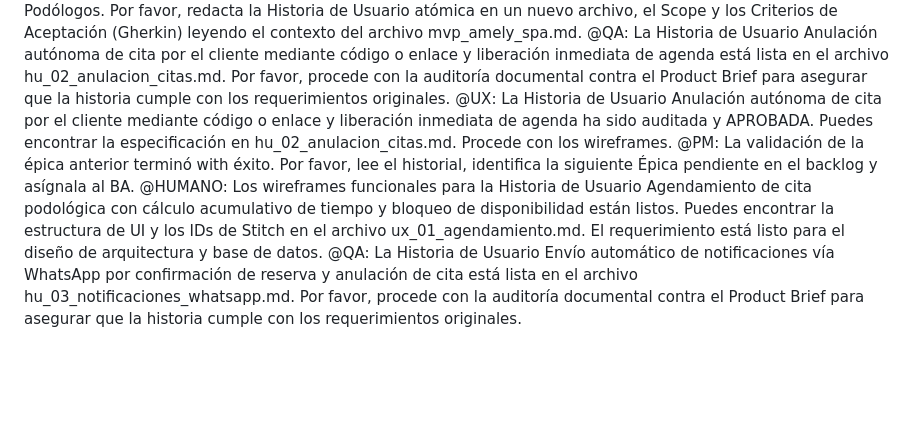
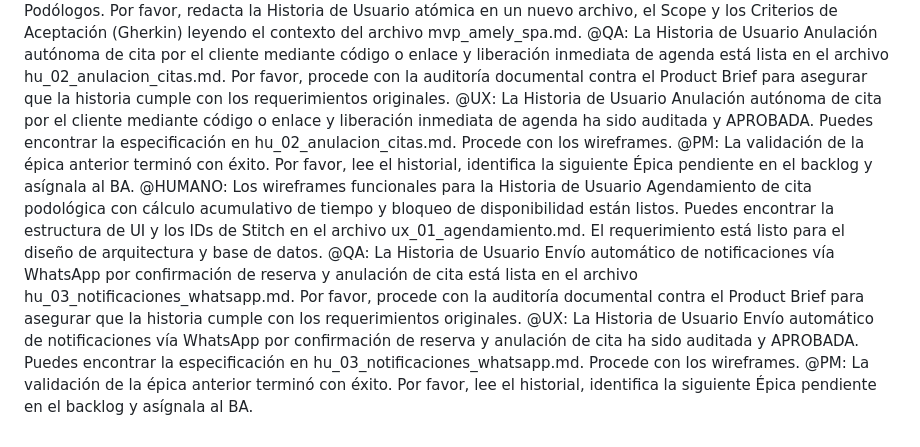
Before and after one commit to pauloravicaceres/template-bmad, a Markdown page: files/tracker_bmad.md, the part around the change. GitHub-like rendering; blank space fills up the shorter version.

```diff
--- a/files/tracker_bmad.md
+++ b/files/tracker_bmad.md
@@ -5,6 +5,7 @@
 @UX: La Historia de Usuario Agendamiento de cita podológica con cálculo acumulativo de tiempo y bloqueo de disponibilidad ha sido auditada y APROBADA. Puedes encontrar la especificación en hu_01_agendamiento.md. Procede con los wireframes. @PM: La validación de la épica anterior terminó con éxito. Por favor, lee el historial, identifica la siguiente Épica pendiente en el backlog y asígnala al BA.
 @BA: El trabajo anterior fue aprobado. Tu siguiente asignación es desglosar la Épica: Gestión de Citas y Anulaciones para Clientes y Podólogos. Por favor, redacta la Historia de Usuario atómica en un nuevo archivo, el Scope y los Criterios de Aceptación (Gherkin) leyendo el contexto del archivo mvp_amely_spa.md.
 @QA: La Historia de Usuario Anulación autónoma de cita por el cliente mediante código o enlace y liberación inmediata de agenda está lista en el archivo hu_02_anulacion_citas.md. Por favor, procede con la auditoría documental contra el Product Brief para asegurar que la historia cumple con los requerimientos originales.
-@UX: La Historia de Usuario Anulación autónoma de cita por el cliente mediante código o enlace y liberación inmediata de agenda ha sido auditada y APROBADA. Puedes encontrar la especificación en hu_02_anulacion_citas.md. Procede con los wireframes. @PM: La validación de la épica anterior terminó with éxito. Por favor, lee el historial, identifica la siguiente Épica pendiente en el backlog y asígnala al BA.
+@UX: La Historia de Usuario Anulación autónoma de cita por el cliente mediante código o enlace y liberación inmediata de agenda ha sido auditada y APROBADA. Puedes encontrar la especificación en hu_02_anulacion_citas.md. Procede con los wireframes. @PM: La validación de la épica anterior terminó con éxito. Por favor, lee el historial, identifica la siguiente Épica pendiente en el backlog y asígnala al BA.
 @HUMANO: Los wireframes funcionales para la Historia de Usuario Agendamiento de cita podológica con cálculo acumulativo de tiempo y bloqueo de disponibilidad están listos. Puedes encontrar la estructura de UI y los IDs de Stitch en el archivo ux_01_agendamiento.md. El requerimiento está listo para el diseño de arquitectura y base de datos.
 @QA: La Historia de Usuario Envío automático de notificaciones vía WhatsApp por confirmación de reserva y anulación de cita está lista en el archivo hu_03_notificaciones_whatsapp.md. Por favor, procede con la auditoría documental contra el Product Brief para asegurar que la historia cumple con los requerimientos originales.
+@UX: La Historia de Usuario Envío automático de notificaciones vía WhatsApp por confirmación de reserva y anulación de cita ha sido auditada y APROBADA. Puedes encontrar la especificación en hu_03_notificaciones_whatsapp.md. Procede con los wireframes. @PM: La validación de la épica anterior terminó con éxito. Por favor, lee el historial, identifica la siguiente Épica pendiente en el backlog y asígnala al BA.
```
Also changed, not shown: files/qa-documental/aprobado_qa_03_notificaciones_whatsapp.md (added, +6 -0 lines).
